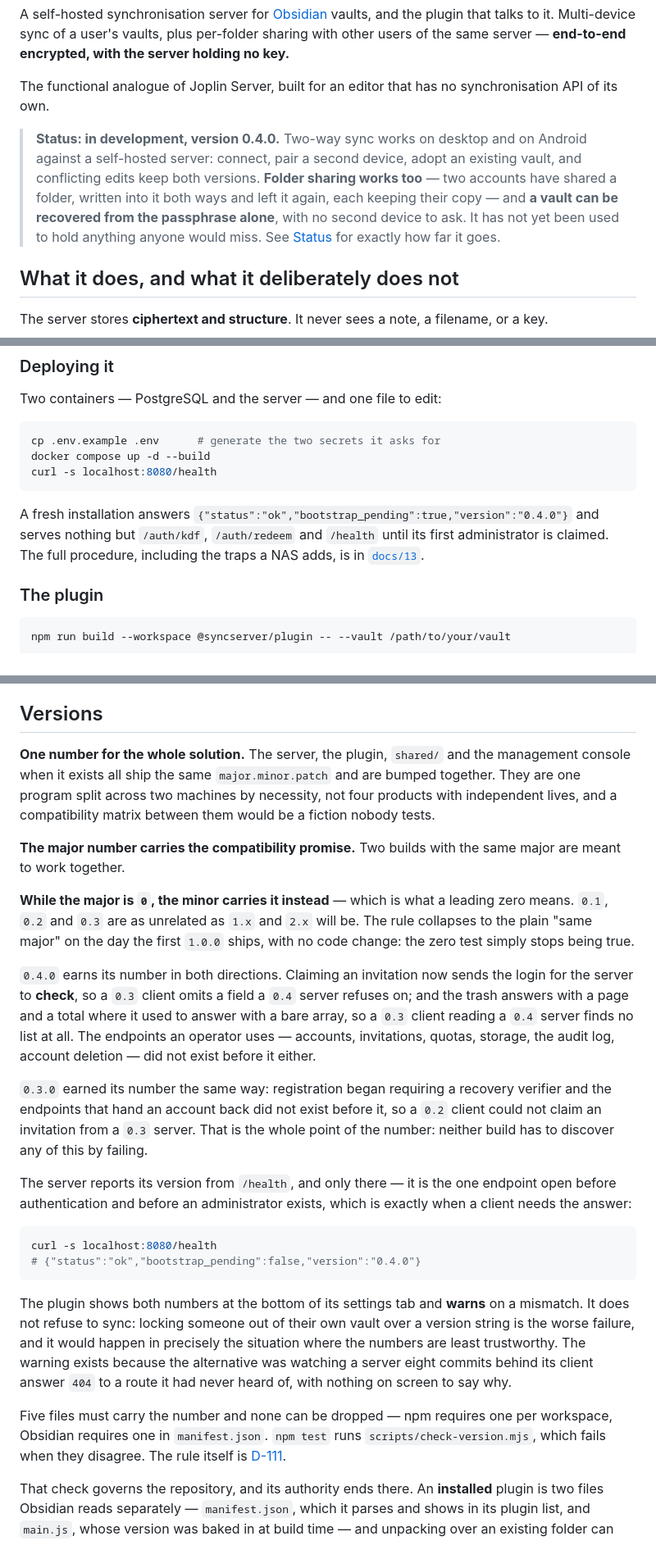
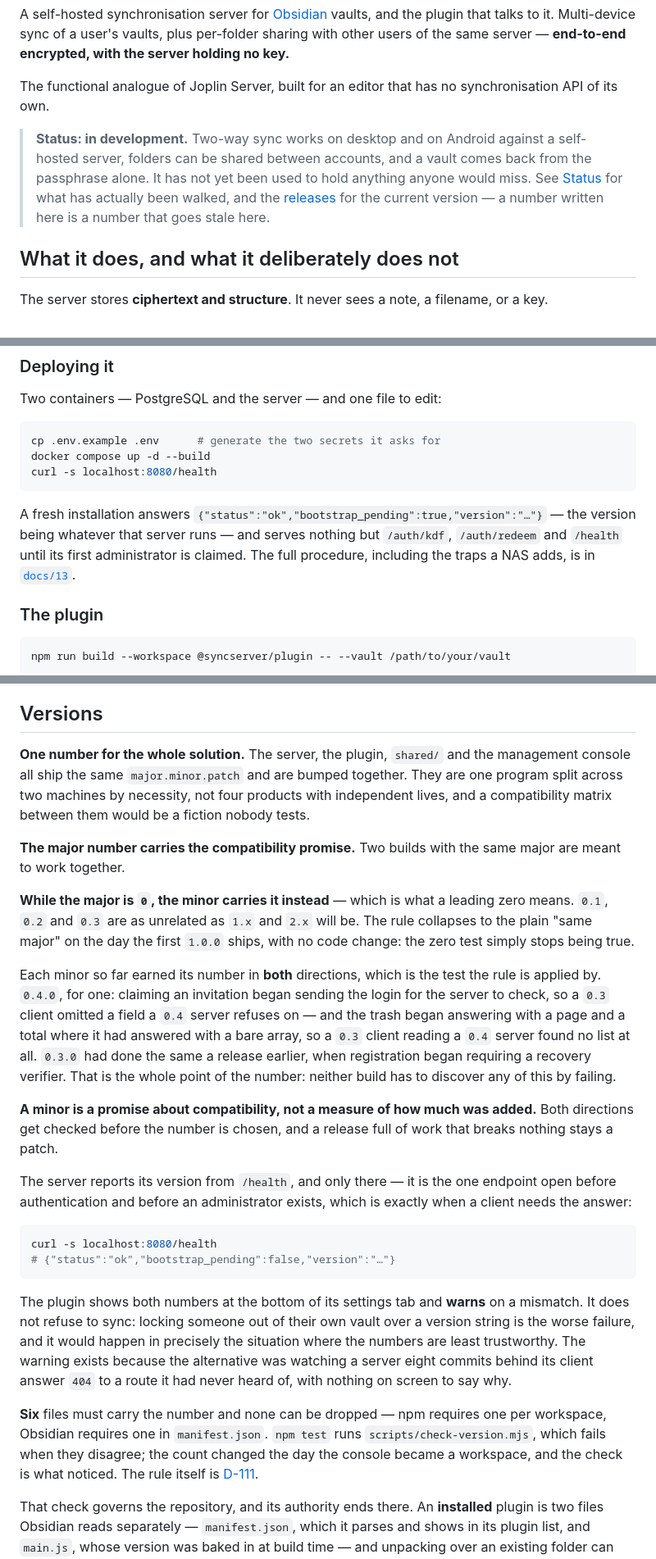
Before and after one commit to OlegG90/obsidian-syncserver, a Markdown page: README.md, 3 parts joined by grey strips. Shown at 82% size. GitHub-like rendering.

````diff
--- a/README.md
+++ b/README.md
@@ -9,12 +9,11 @@ of the same server — **end-to-end encrypted, with the server holding no key.**
 The functional analogue of Joplin Server, built for an editor that has no synchronisation API of
 its own.
 
-> **Status: in development, version 0.4.0.** Two-way sync works on desktop and on Android against a
-> self-hosted server: connect, pair a second device, adopt an existing vault, and conflicting edits
-> keep both versions. **Folder sharing works too** — two accounts have shared a folder, written into
-> it both ways and left it again, each keeping their copy — and **a vault can be recovered from the
-> passphrase alone**, with no second device to ask. It has not yet been used to hold anything anyone
-> would miss. See [Status](#status) for exactly how far it goes.
+> **Status: in development.** Two-way sync works on desktop and on Android against a self-hosted
+> server, folders can be shared between accounts, and a vault comes back from the passphrase alone.
+> It has not yet been used to hold anything anyone would miss. See [Status](#status) for what has
+> actually been walked, and the [releases](https://github.com/OlegG90/obsidian-syncserver/releases)
+> for the current version — a number written here is a number that goes stale here.
 
 ## What it does, and what it deliberately does not
 
@@ -131,8 +130,9 @@ docker compose up -d --build
 curl -s localhost:8080/health
 ```
 
-A fresh installation answers `{"status":"ok","bootstrap_pending":true,"version":"0.4.0"}` and serves
-nothing but `/auth/kdf`, `/auth/redeem` and `/health` until its first administrator is claimed. The full
+A fresh installation answers `{"status":"ok","bootstrap_pending":true,"version":"…"}` — the version being
+whatever that server runs — and serves nothing but `/auth/kdf`, `/auth/redeem` and `/health` until its
+first administrator is claimed. The full
 procedure, including the traps a NAS adds, is in [`docs/13`](docs/13-deployment.md).
 
 ### The plugin
@@ -202,10 +195,10 @@ bug.
 
 ## Versions
 
-**One number for the whole solution.** The server, the plugin, `shared/` and the management console
-when it exists all ship the same `major.minor.patch` and are bumped together. They are one program
-split across two machines by necessity, not four products with independent lives, and a compatibility
-matrix between them would be a fiction nobody tests.
+**One number for the whole solution.** The server, the plugin, `shared/` and the management console all
+ship the same `major.minor.patch` and are bumped together. They are one program split across two
+machines by necessity, not four products with independent lives, and a compatibility matrix between
+them would be a fiction nobody tests.
 
 **The major number carries the compatibility promise.** Two builds with the same major are meant to
 work together.
@@ -214,23 +207,22 @@ work together.
 `0.2` and `0.3` are as unrelated as `1.x` and `2.x` will be. The rule collapses to the plain "same
 major" on the day the first `1.0.0` ships, with no code change: the zero test simply stops being true.
 
-`0.4.0` earns its number in both directions. Claiming an invitation now sends the login for the
-server to **check**, so a `0.3` client omits a field a `0.4` server refuses on; and the trash answers
-with a page and a total where it used to answer with a bare array, so a `0.3` client reading a `0.4`
-server finds no list at all. The endpoints an operator uses — accounts, invitations, quotas, storage,
-the audit log, account deletion — did not exist before it either.
+Each minor so far earned its number in **both** directions, which is the test the rule is applied by.
+`0.4.0`, for one: claiming an invitation began sending the login for the server to check, so a `0.3`
+client omitted a field a `0.4` server refuses on — and the trash began answering with a page and a
+total where it had answered with a bare array, so a `0.3` client reading a `0.4` server found no list
+at all. `0.3.0` had done the same a release earlier, when registration began requiring a recovery
+verifier. That is the whole point of the number: neither build has to discover any of this by failing.
 
-`0.3.0` earned its number the same way: registration began requiring a recovery verifier and the
-endpoints that hand an account back did not exist before it, so a `0.2` client could not claim an
-invitation from a `0.3` server. That is the whole point of the number: neither build has to discover
-any of this by failing.
+**A minor is a promise about compatibility, not a measure of how much was added.** Both directions get
+checked before the number is chosen, and a release full of work that breaks nothing stays a patch.
 
 The server reports its version from `/health`, and only there — it is the one endpoint open before
 authentication and before an administrator exists, which is exactly when a client needs the answer:
 
 ```bash
 curl -s localhost:8080/health
-# {"status":"ok","bootstrap_pending":false,"version":"0.4.0"}
+# {"status":"ok","bootstrap_pending":false,"version":"…"}
 ```
 
 The plugin shows both numbers at the bottom of its settings tab and **warns** on a mismatch. It does
@@ -239,9 +231,10 @@ and it would happen in precisely the situation where the numbers are least trust
 exists because the alternative was watching a server eight commits behind its client answer `404` to a
 route it had never heard of, with nothing on screen to say why.
 
-Five files must carry the number and none can be dropped — npm requires one per workspace, Obsidian
+**Six** files must carry the number and none can be dropped — npm requires one per workspace, Obsidian
 requires one in `manifest.json`. `npm test` runs `scripts/check-version.mjs`, which fails when they
-disagree. The rule itself is [D-111](docs/09-decisions.md).
+disagree; the count changed the day the console became a workspace, and the check is what noticed.
+The rule itself is [D-111](docs/09-decisions.md).
 
 That check governs the repository, and its authority ends there. An **installed** plugin is two files
 Obsidian reads separately — `manifest.json`, which it parses and shows in its plugin list, and
````
Also changed, not shown: other parts of README.md (+24 -31 lines).
